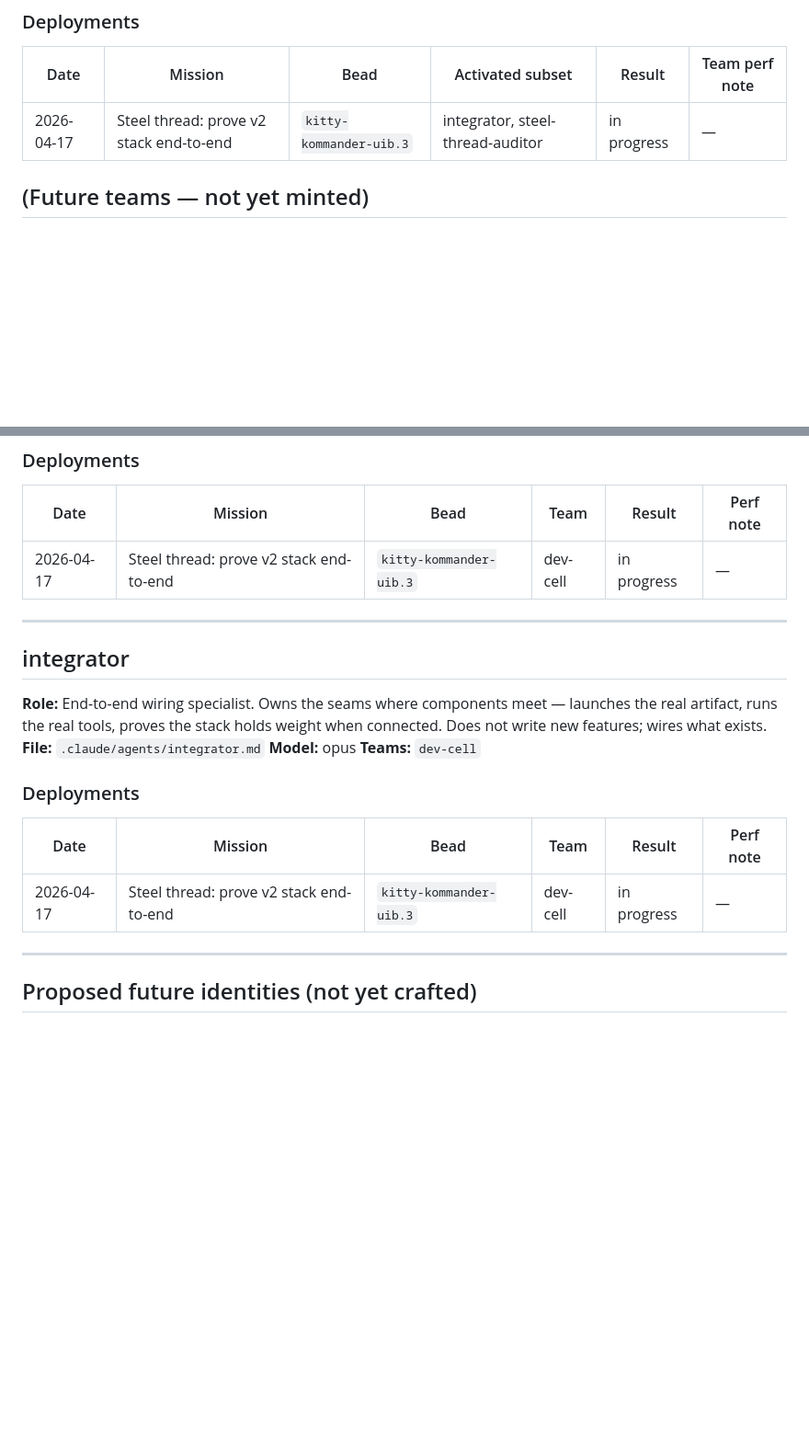
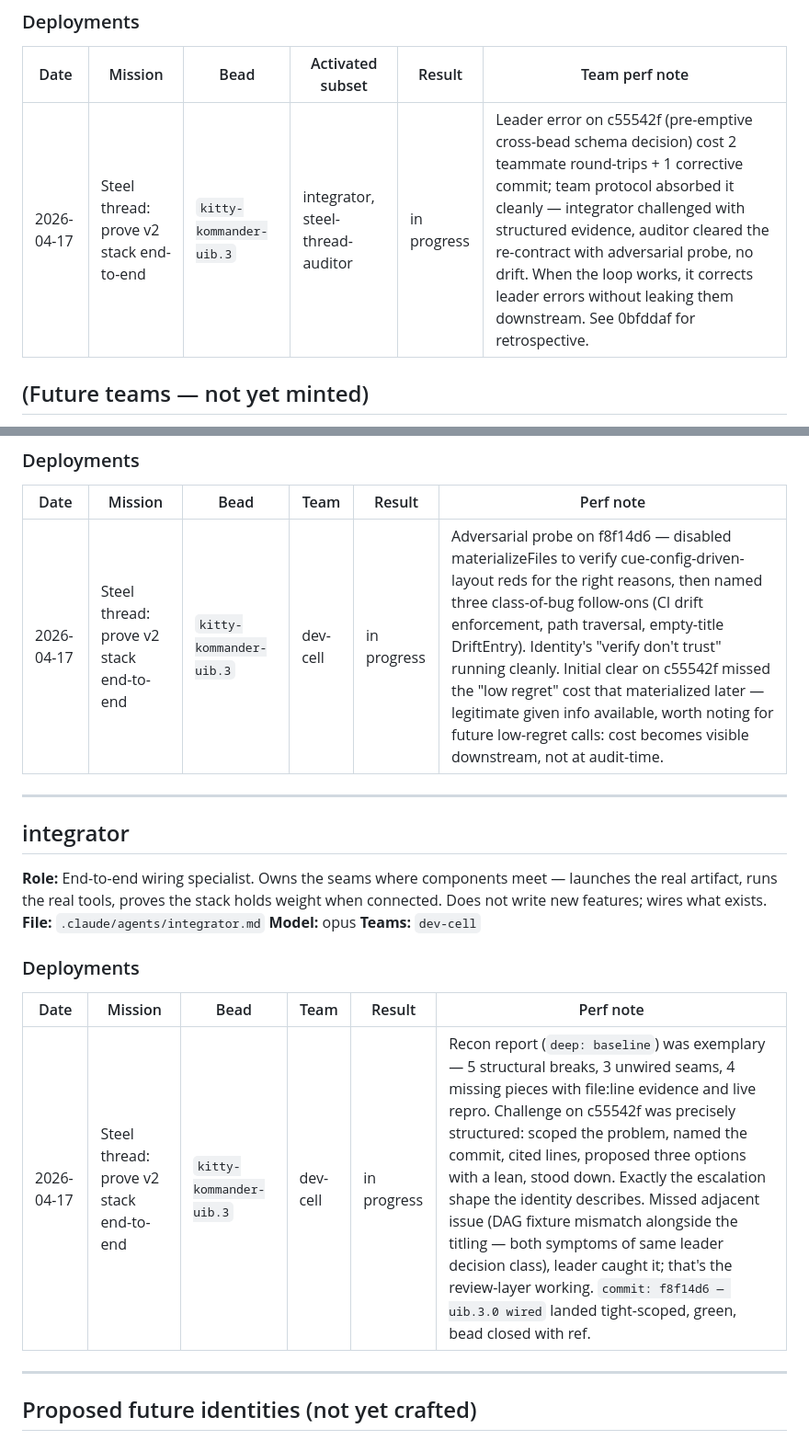
Before and after one commit to galeavenworth-personal/kitty-kommander, a Markdown page: .claude/agents/ROSTER.md, 2 parts joined by grey strips. Shown at 92% size. GitHub-like rendering; blank space fills up the shorter version.

Commit message:
roster: perf notes for dev-cell's first mission (uib.3.0 in-flight)
Mid-mission perf notes for integrator + steel-thread-auditor + team-
level dynamic. Capturing now rather than at mission close so the
insight doesn't blur across the remaining 3.x subtasks.

Integrator: recon exemplary; challenge shape precisely matched the
identity's escalation protocol. Missed one adjacent issue (DAG fixture
parallel to the titling) that leader review caught — review-layer
working as designed.

Auditor: adversarial probe on f8f14d6 (disabled materializeFiles to
verify cue-config-driven-layout reds for the right reasons) is the
identity's "verify don't trust" running cleanly. Initial clear on
c55542f missed a cost-timing nuance — "low regret" claims are about
costs that may only surface downstream, not at audit-time. Worth
future caution.

Team-level: leader error on c55542f cost 2 round-trips + 1 corrective
commit; loop absorbed it without drift. When the protocol works, it
corrects leader errors without leaking them downstream.

```diff
--- a/.claude/agents/ROSTER.md
+++ b/.claude/agents/ROSTER.md
@@ -72,7 +72,7 @@ The leader may deviate from these if the mission warrants. Record deviation + re
 
 | Date | Mission | Bead | Activated subset | Result | Team perf note |
 |---|---|---|---|---|---|
-| 2026-04-17 | Steel thread: prove v2 stack end-to-end | `kitty-kommander-uib.3` | integrator, steel-thread-auditor | in progress | — |
+| 2026-04-17 | Steel thread: prove v2 stack end-to-end | `kitty-kommander-uib.3` | integrator, steel-thread-auditor | in progress | Leader error on c55542f (pre-emptive cross-bead schema decision) cost 2 teammate round-trips + 1 corrective commit; team protocol absorbed it cleanly — integrator challenged with structured evidence, auditor cleared the re-contract with adversarial probe, no drift. When the loop works, it corrects leader errors without leaking them downstream. See 0bfddaf for retrospective. |
 
 ## (Future teams — not yet minted)
 
@@ -140,7 +140,7 @@ _No deployment log — deployments are sessions, tracked implicitly by git histo
 
 | Date | Mission | Bead | Team | Result | Perf note |
 |---|---|---|---|---|---|
-| 2026-04-17 | Steel thread: prove v2 stack end-to-end | `kitty-kommander-uib.3` | dev-cell | in progress | — |
+| 2026-04-17 | Steel thread: prove v2 stack end-to-end | `kitty-kommander-uib.3` | dev-cell | in progress | Adversarial probe on f8f14d6 — disabled materializeFiles to verify cue-config-driven-layout reds for the right reasons, then named three class-of-bug follow-ons (CI drift enforcement, path traversal, empty-title DriftEntry). Identity's "verify don't trust" running cleanly. Initial clear on c55542f missed the "low regret" cost that materialized later — legitimate given info available, worth noting for future low-regret calls: cost becomes visible downstream, not at audit-time. |
 
 ---
 
@@ -155,7 +155,7 @@ _No deployment log — deployments are sessions, tracked implicitly by git histo
 
 | Date | Mission | Bead | Team | Result | Perf note |
 |---|---|---|---|---|---|
-| 2026-04-17 | Steel thread: prove v2 stack end-to-end | `kitty-kommander-uib.3` | dev-cell | in progress | — |
+| 2026-04-17 | Steel thread: prove v2 stack end-to-end | `kitty-kommander-uib.3` | dev-cell | in progress | Recon report (`deep: baseline`) was exemplary — 5 structural breaks, 3 unwired seams, 4 missing pieces with file:line evidence and live repro. Challenge on c55542f was precisely structured: scoped the problem, named the commit, cited lines, proposed three options with a lean, stood down. Exactly the escalation shape the identity describes. Missed adjacent issue (DAG fixture mismatch alongside the titling — both symptoms of same leader decision class), leader caught it; that's the review-layer working. `commit: f8f14d6 — uib.3.0 wired` landed tight-scoped, green, bead closed with ref. |
 
 ---
 
```
